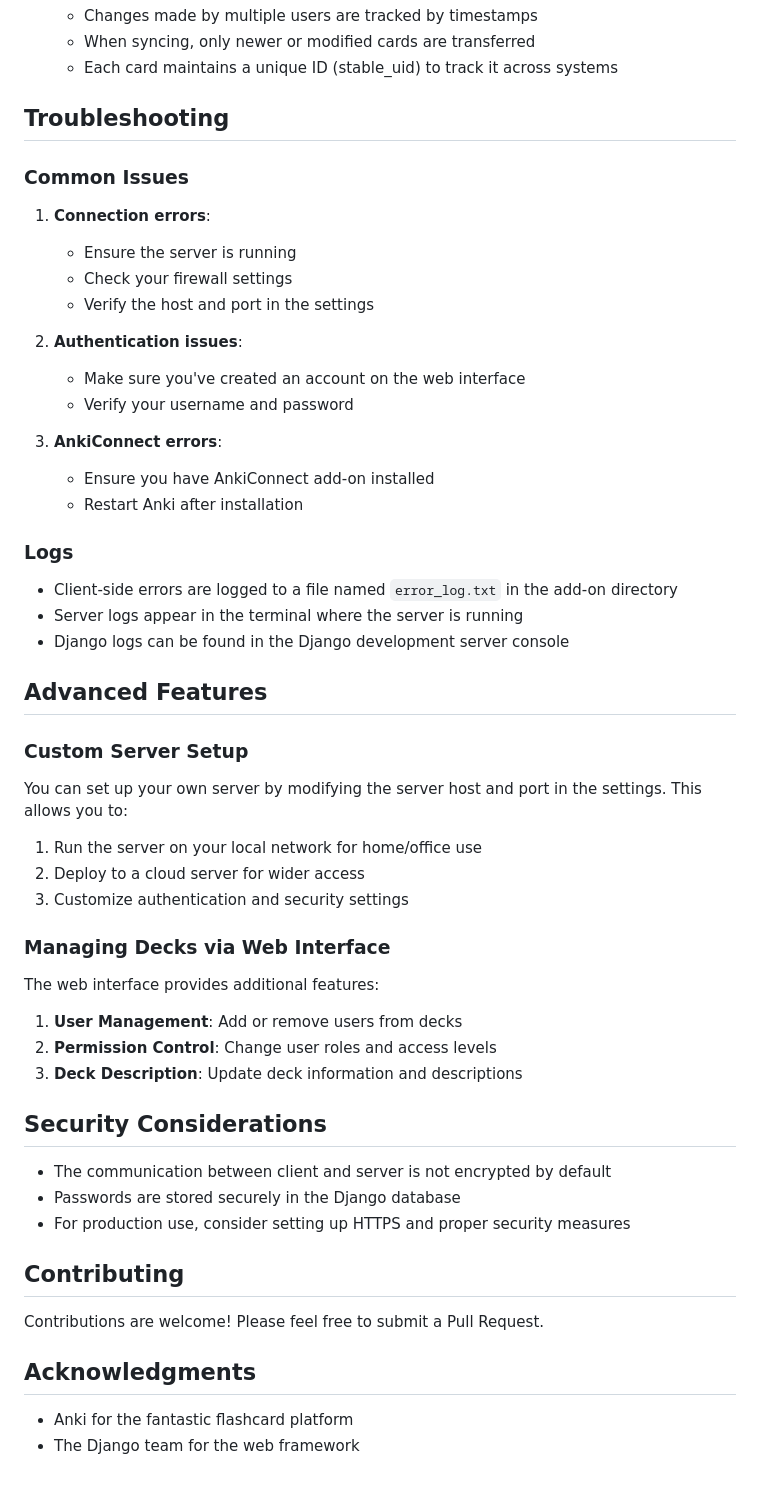
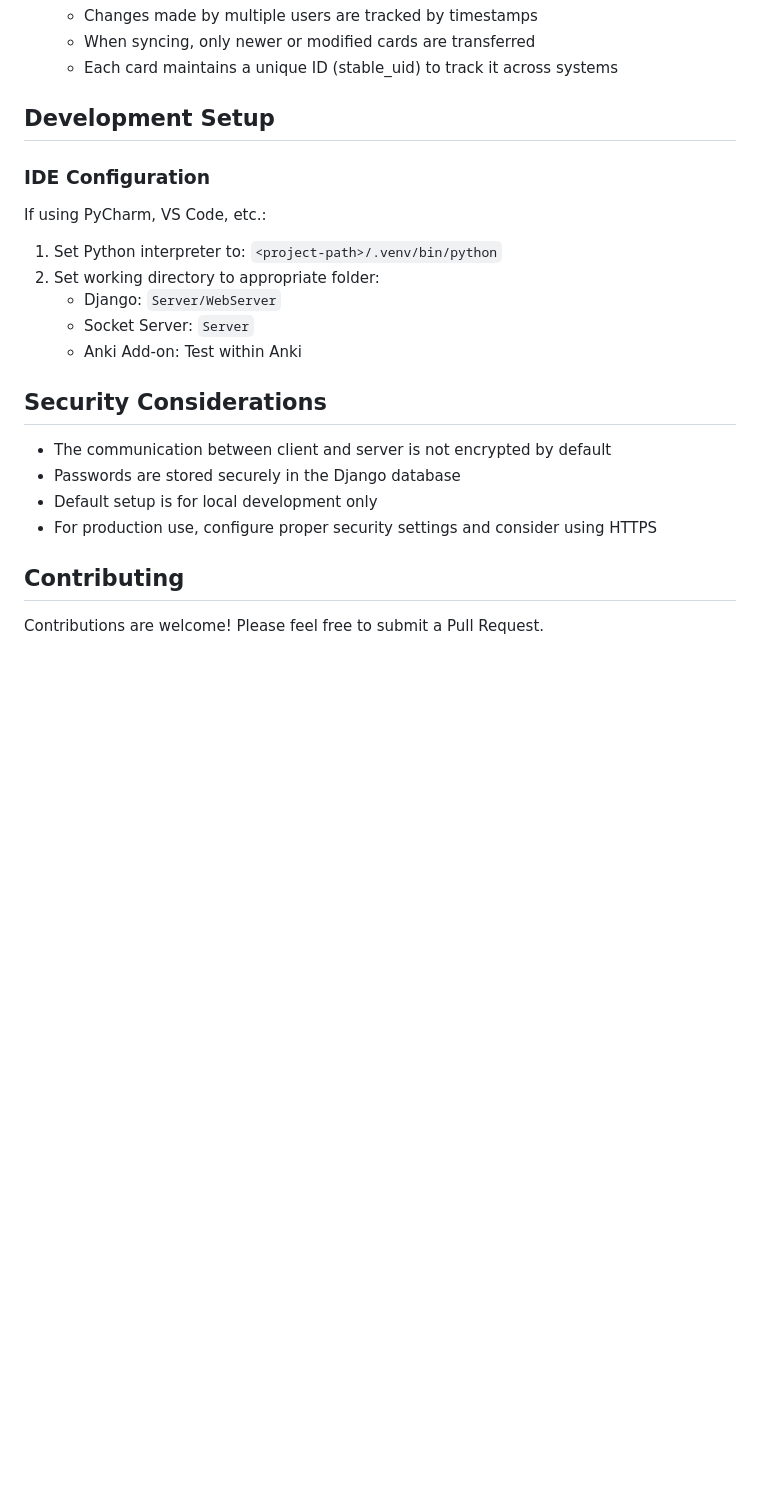
Before and after one commit to alephandro/AnkiConjoined, a Markdown page: README.md, the part around the change printed below. GitHub-like rendering; blank space fills up the shorter version.

```diff
--- a/README.md
+++ b/README.md
@@ -193,58 +240,24 @@ When multiple users work on the same deck:
    - When syncing, only newer or modified cards are transferred
    - Each card maintains a unique ID (stable_uid) to track it across systems
 
-## Troubleshooting
+## Development Setup
 
-### Common Issues
+### IDE Configuration
 
-1. **Connection errors**:
-   - Ensure the server is running
-   - Check your firewall settings
-   - Verify the host and port in the settings
-
-2. **Authentication issues**:
-   - Make sure you've created an account on the web interface
-   - Verify your username and password
-
-3. **AnkiConnect errors**:
-   - Ensure you have AnkiConnect add-on installed
-   - Restart Anki after installation
-
-### Logs
-
-- Client-side errors are logged to a file named `error_log.txt` in the add-on directory
-- Server logs appear in the terminal where the server is running
-- Django logs can be found in the Django development server console
-
-## Advanced Features
-
-### Custom Server Setup
-
-You can set up your own server by modifying the server host and port in the settings. This allows you to:
-
-1. Run the server on your local network for home/office use
-2. Deploy to a cloud server for wider access
-3. Customize authentication and security settings
-
-### Managing Decks via Web Interface
-
-The web interface provides additional features:
-
-1. **User Management**: Add or remove users from decks
-2. **Permission Control**: Change user roles and access levels
-3. **Deck Description**: Update deck information and descriptions
+If using PyCharm, VS Code, etc.:
+1. Set Python interpreter to: `<project-path>/.venv/bin/python`
+2. Set working directory to appropriate folder:
+   - Django: `Server/WebServer`
+   - Socket Server: `Server`
+   - Anki Add-on: Test within Anki
 
 ## Security Considerations
 
 - The communication between client and server is not encrypted by default
 - Passwords are stored securely in the Django database
-- For production use, consider setting up HTTPS and proper security measures
+- Default setup is for local development only
+- For production use, configure proper security settings and consider using HTTPS
 
 ## Contributing
 
 Contributions are welcome! Please feel free to submit a Pull Request.
-
-## Acknowledgments
-
-- Anki for the fantastic flashcard platform
-- The Django team for the web framework
```
Also changed, not shown: other parts of README.md (+159 -112 lines).
